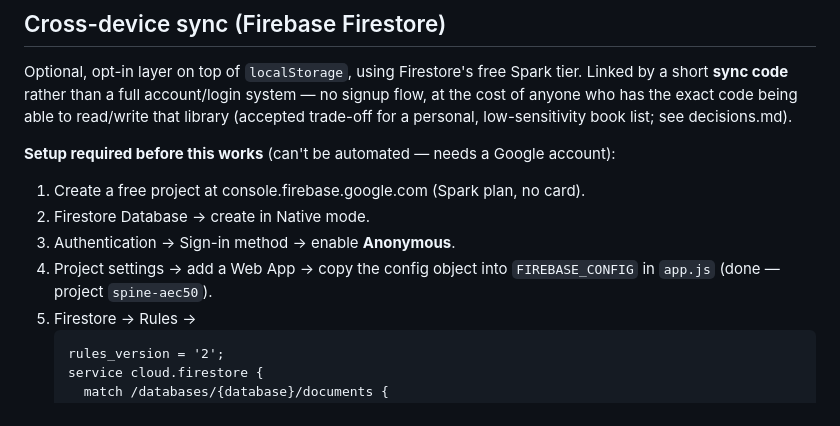
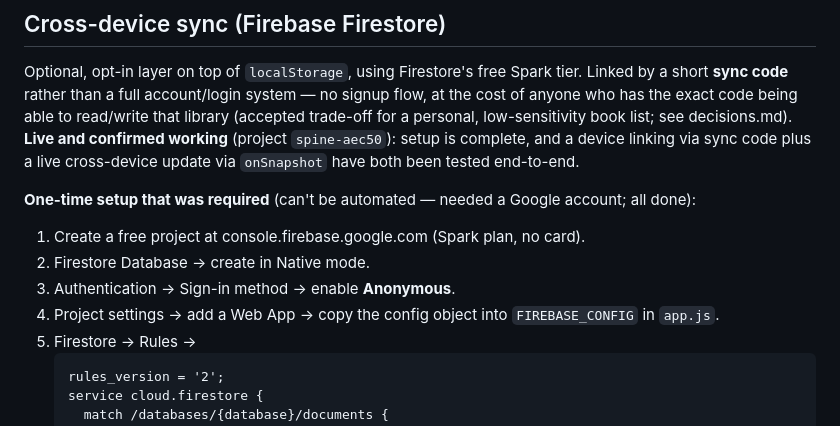
Before and after one commit to ging3rtastic/Spine, a Markdown page: docs/architecture.md, the part around the change. GitHub-like rendering.

Commit message:
Document that cross-device sync is confirmed working end-to-end
Setup (Anonymous auth, security rules) is complete, and both device
linking and live cross-device updates have been tested successfully.

Co-Authored-By: Claude Sonnet 5 <noreply@anthropic.com>

````diff
--- a/docs/architecture.md
+++ b/docs/architecture.md
@@ -130,14 +130,15 @@ link below, so "restore a backup" and "link a second device" share one non-destr
 Optional, opt-in layer on top of `localStorage`, using Firestore's free Spark tier. Linked by a short
 **sync code** rather than a full account/login system — no signup flow, at the cost of anyone who has the
 exact code being able to read/write that library (accepted trade-off for a personal, low-sensitivity book
-list; see decisions.md).
+list; see decisions.md). **Live and confirmed working** (project `spine-aec50`): setup is complete, and a
+device linking via sync code plus a live cross-device update via `onSnapshot` have both been tested
+end-to-end.
 
-**Setup required before this works** (can't be automated — needs a Google account):
+**One-time setup that was required** (can't be automated — needed a Google account; all done):
 1. Create a free project at console.firebase.google.com (Spark plan, no card).
 2. Firestore Database → create in Native mode.
 3. Authentication → Sign-in method → enable **Anonymous**.
-4. Project settings → add a Web App → copy the config object into `FIREBASE_CONFIG` in `app.js` (done —
-   project `spine-aec50`).
+4. Project settings → add a Web App → copy the config object into `FIREBASE_CONFIG` in `app.js`.
 5. Firestore → Rules →
    ```
    rules_version = '2';
````
Also changed, not shown: docs/changelog.md (+6 -0 lines).
